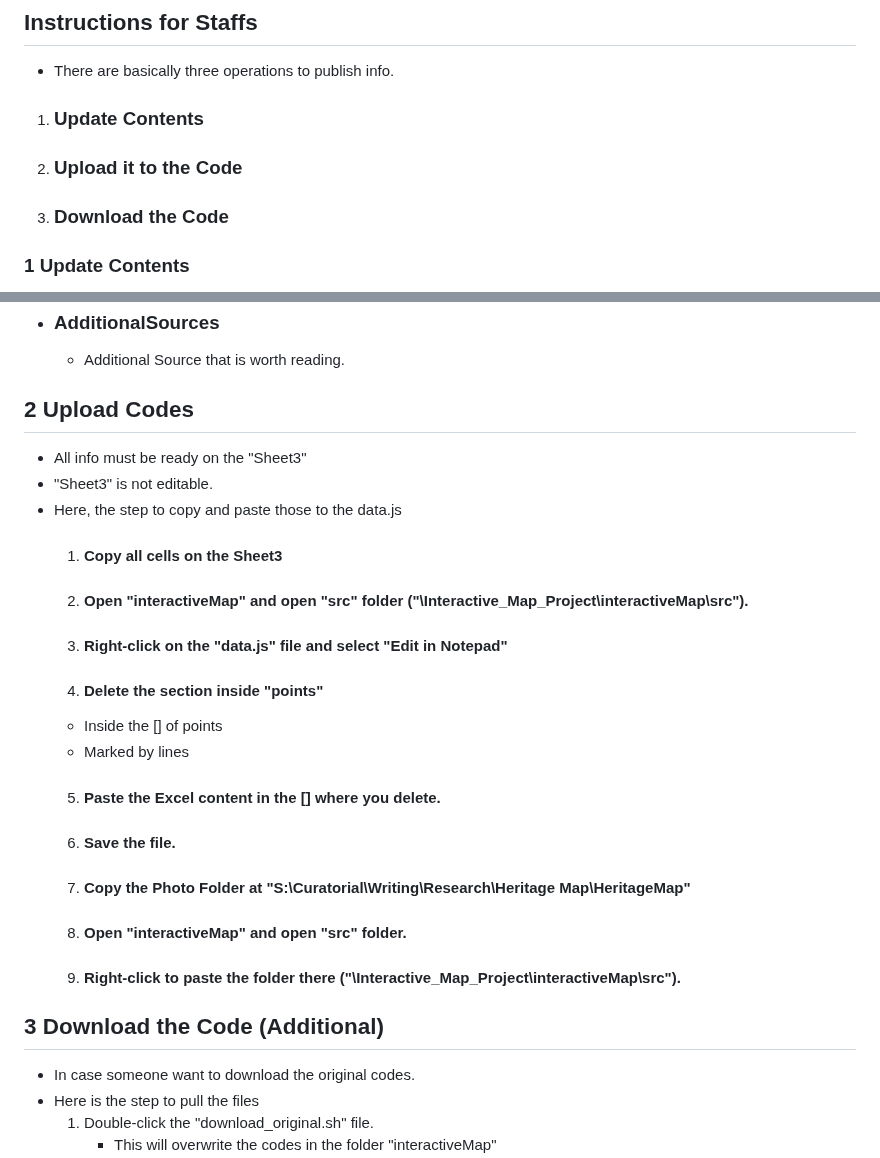
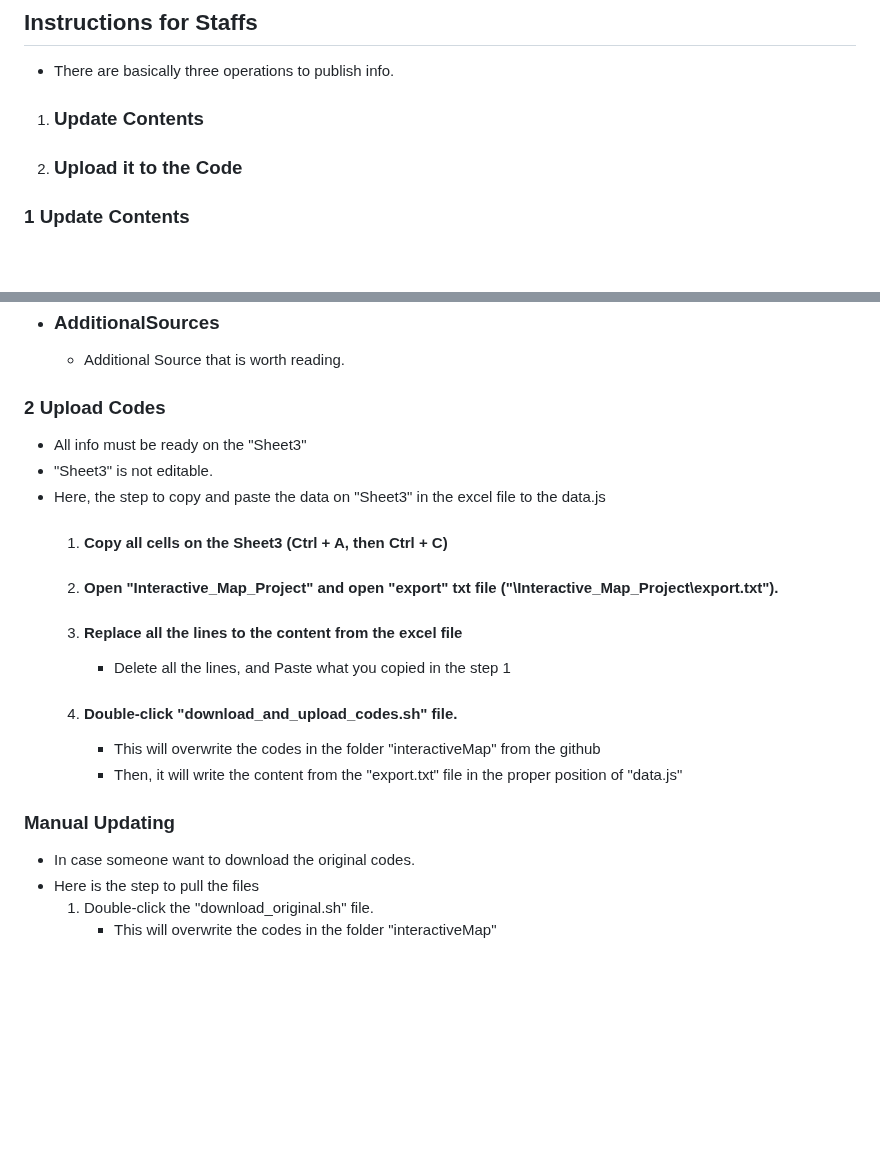
Before and after one commit to Mufurun/interactiveMap, a Markdown page: README.md, 2 parts joined by grey strips. GitHub-like rendering; blank space fills up the shorter version.

Commit message:
Documentation

```diff
--- a/README.md
+++ b/README.md
@@ -15,7 +15,6 @@ ___
  - There are basically three operations to publish info.
   1. ### Update Contents
   2. ### Upload it to the Code
-  3. ### Download the Code
 
 ### 1 Update Contents
  - All numbers and contents are in the excel file (at S:\Curatorial\Writing\Research\Heritage Map\HeritageMap.xlsx) and photos are in the HeritageMap folder ("S:\Curatorial\Writing\Research\Heritage Map\HeritageMap").
@@ -59,24 +58,19 @@ ___
   - ### AdditionalSources
     - Additional Source that is worth reading.
 
-## 2 Upload Codes
+### 2 Upload Codes
  - All info must be ready on the "Sheet3"
   - "Sheet3" is not editable.
- - Here, the step to copy and paste those to the data.js
-   1. #### Copy all cells on the Sheet3
-   2. #### Open "interactiveMap" and open "src" folder ("\Interactive_Map_Project\interactiveMap\src\").
-   3. #### Right-click on the "data.js" file and select "Edit in Notepad"
-   4. #### Delete the section inside "points"
-     - Inside the [] of points
-     - Marked by lines
-   5. #### Paste the Excel content in the [] where you delete.
-   6. #### Save the file.
+ - Here, the step to copy and paste the data on "Sheet3" in the excel file to the data.js
+   1. #### Copy all cells on the Sheet3 (Ctrl + A, then Ctrl + C)
+   2. #### Open "Interactive_Map_Project" and open "export" txt file  ("\Interactive_Map_Project\export.txt").
+   3. #### Replace all the lines to the content from the excel file
+      - Delete all the lines, and Paste what you copied in the step 1
+   4. #### Double-click "download_and_upload_codes.sh" file.
+      - This will overwrite the codes in the folder "interactiveMap" from the github
+      - Then, it will write the content from the "export.txt" file in the proper position of "data.js"
 
-   7. #### Copy the Photo Folder at "S:\Curatorial\Writing\Research\Heritage Map\HeritageMap"
-   8. #### Open "interactiveMap" and open "src" folder.
-   9. #### Right-click to paste the folder there ("\Interactive_Map_Project\interactiveMap\src\").
-
-## 3 Download the Code (Additional)
+###  Manual Updating
  - In case someone want to download the original codes.
  - Here is the step to pull the files
    1. Double-click the "download_original.sh" file.
```
